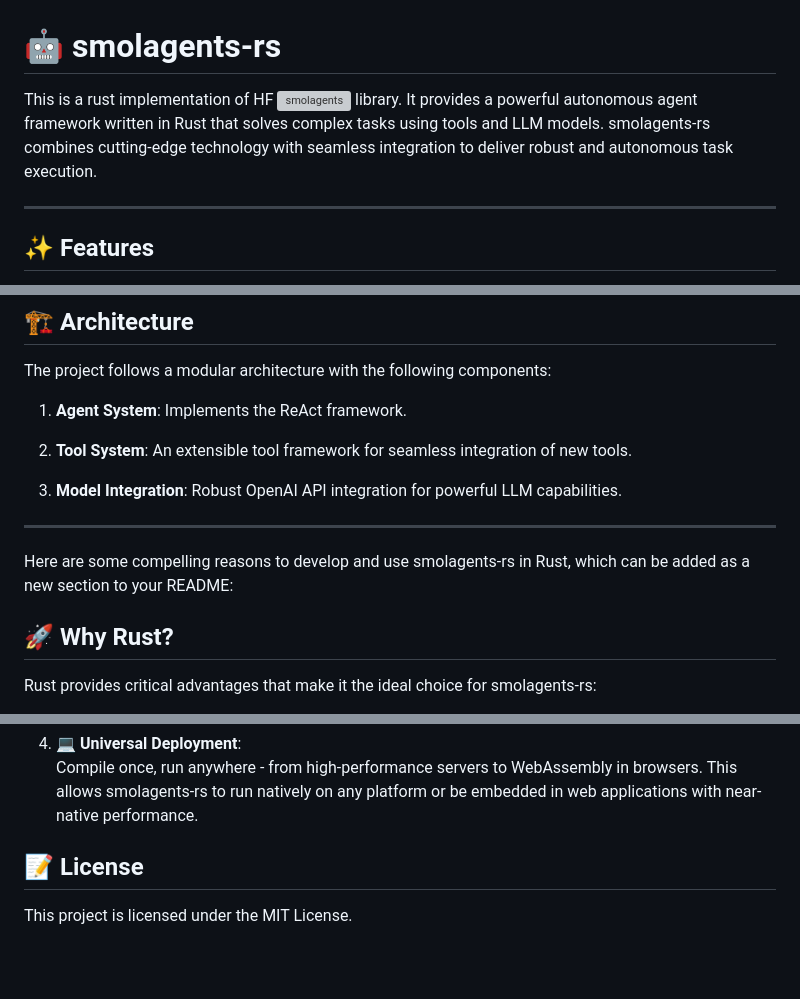
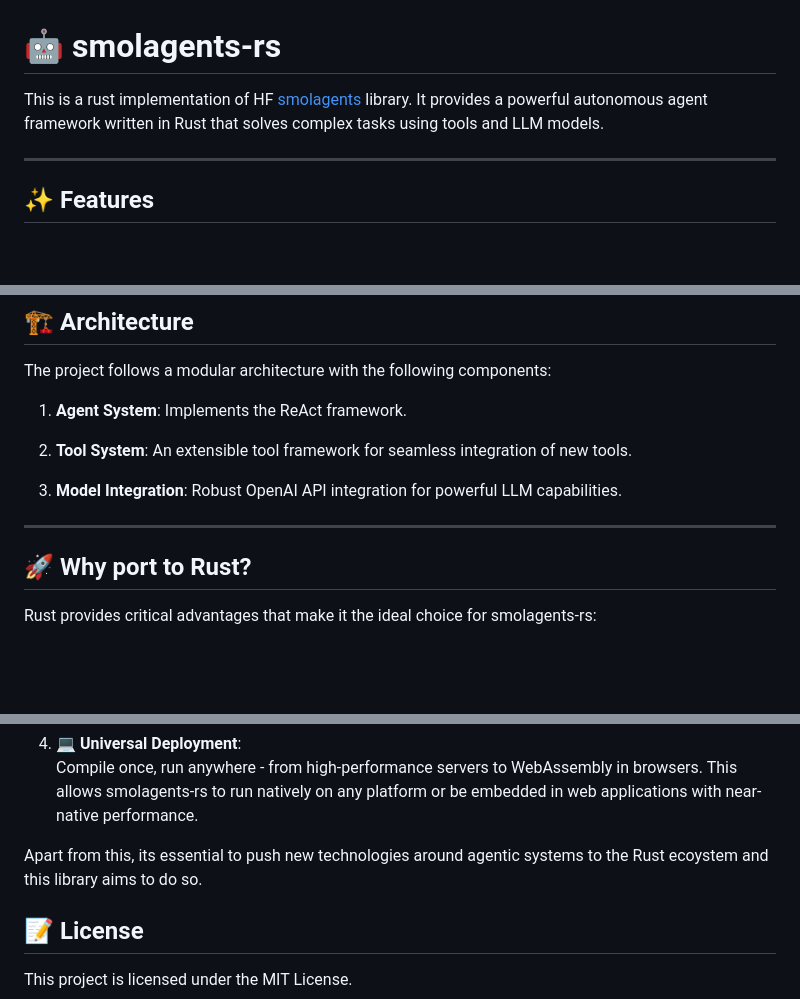
Before and after one commit to pedrosaunu/smolagents-rs, a Markdown page: README.md, 3 parts joined by grey strips. GitHub-like rendering; blank space fills up the shorter version; grey boxes are pictures that could not be loaded.

```diff
--- a/README.md
+++ b/README.md
@@ -1,6 +1,6 @@
 # 🤖 smolagents-rs
 
-This is a rust implementation of HF ![smolagents](https://github.com/huggingface/smolagents) library. It provides a powerful autonomous agent framework written in Rust that solves complex tasks using tools and LLM models. smolagents-rs combines cutting-edge technology with seamless integration to deliver robust and autonomous task execution.
+This is a rust implementation of HF [smolagents](https://github.com/huggingface/smolagents) library. It provides a powerful autonomous agent framework written in Rust that solves complex tasks using tools and LLM models.
 
 ---
 
@@ -133,10 +133,7 @@ The project follows a modular architecture with the following components:
 
 ---
 
-
-Here are some compelling reasons to develop and use smolagents-rs in Rust, which can be added as a new section to your README:
-
-## 🚀 Why Rust?
+## 🚀 Why port to Rust?
 Rust provides critical advantages that make it the ideal choice for smolagents-rs:
 
 1. ⚡ **High Performance**:<br>
@@ -151,7 +148,7 @@ Fearless concurrency through the ownership system enable smolagents-rs to effici
 4. 💻 **Universal Deployment**:<br>
 Compile once, run anywhere - from high-performance servers to WebAssembly in browsers. This allows smolagents-rs to run natively on any platform or be embedded in web applications with near-native performance.
 
-
+Apart from this, its essential to push new technologies around agentic systems to the Rust ecoystem and this library aims to do so.
 
 ## 📝 License
 
```
